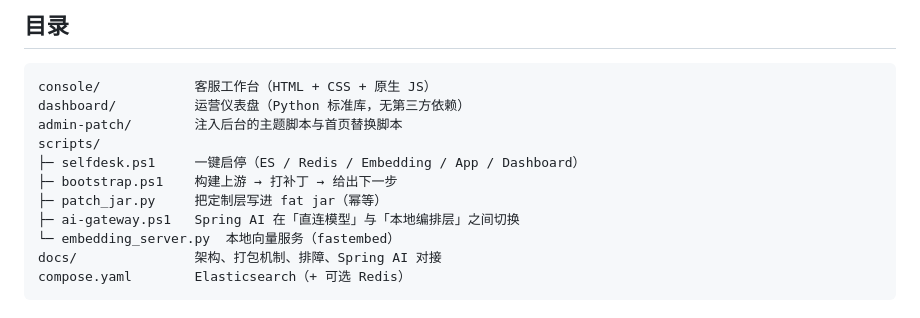
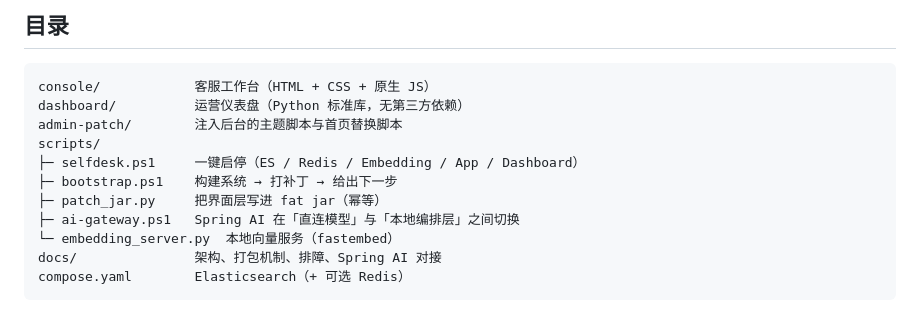
Before and after one commit to wms3643/selfdesk-springai, a Markdown page: README.md, the part around one of its changes. GitHub-like rendering.

```diff
--- a/README.md
+++ b/README.md
@@ -115,8 +114,8 @@ dashboard/          运营仪表盘（Python 标准库，无第三方依赖）
 admin-patch/        注入后台的主题脚本与首页替换脚本
 scripts/
 ├─ selfdesk.ps1     一键启停（ES / Redis / Embedding / App / Dashboard）
-├─ bootstrap.ps1    构建上游 → 打补丁 → 给出下一步
-├─ patch_jar.py     把定制层写进 fat jar（幂等）
+├─ bootstrap.ps1    构建系统 → 打补丁 → 给出下一步
+├─ patch_jar.py     把界面层写进 fat jar（幂等）
 ├─ ai-gateway.ps1   Spring AI 在「直连模型」与「本地编排层」之间切换
 └─ embedding_server.py  本地向量服务（fastembed）
 docs/               架构、打包机制、排障、Spring AI 对接
```
Also changed, not shown: other parts of README.md (+20 -21 lines).
